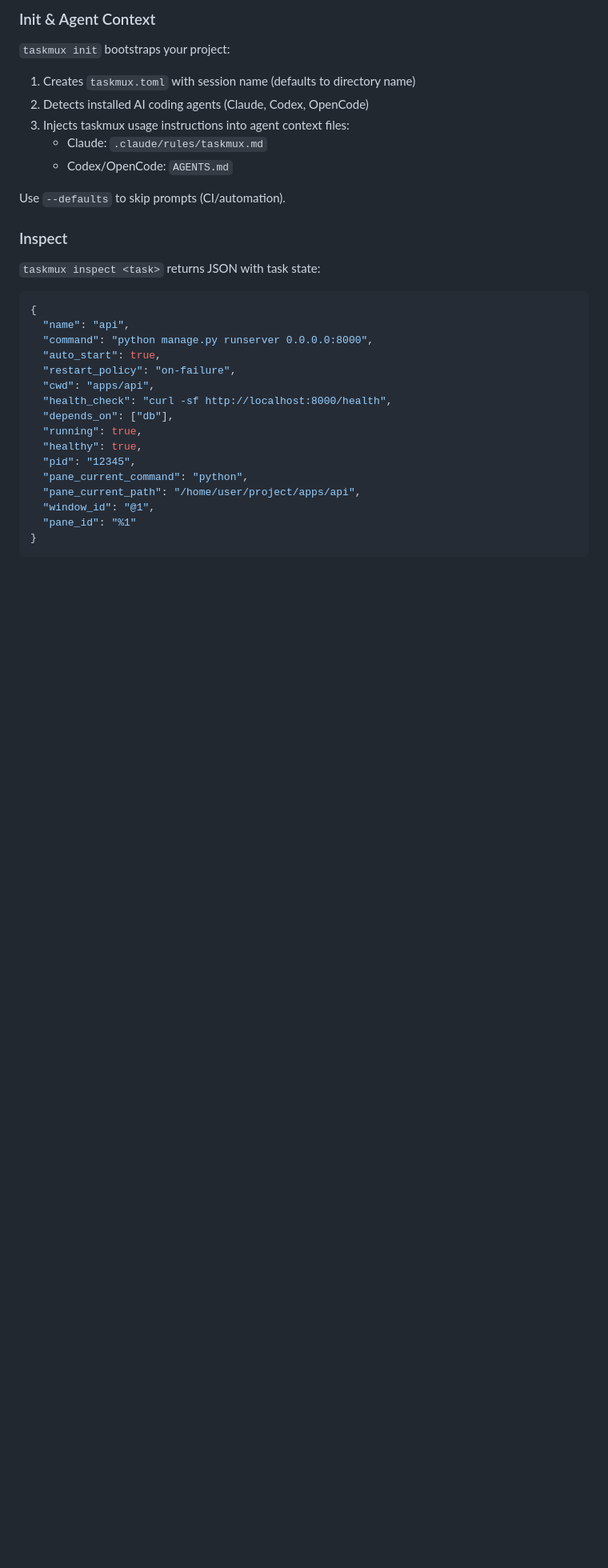
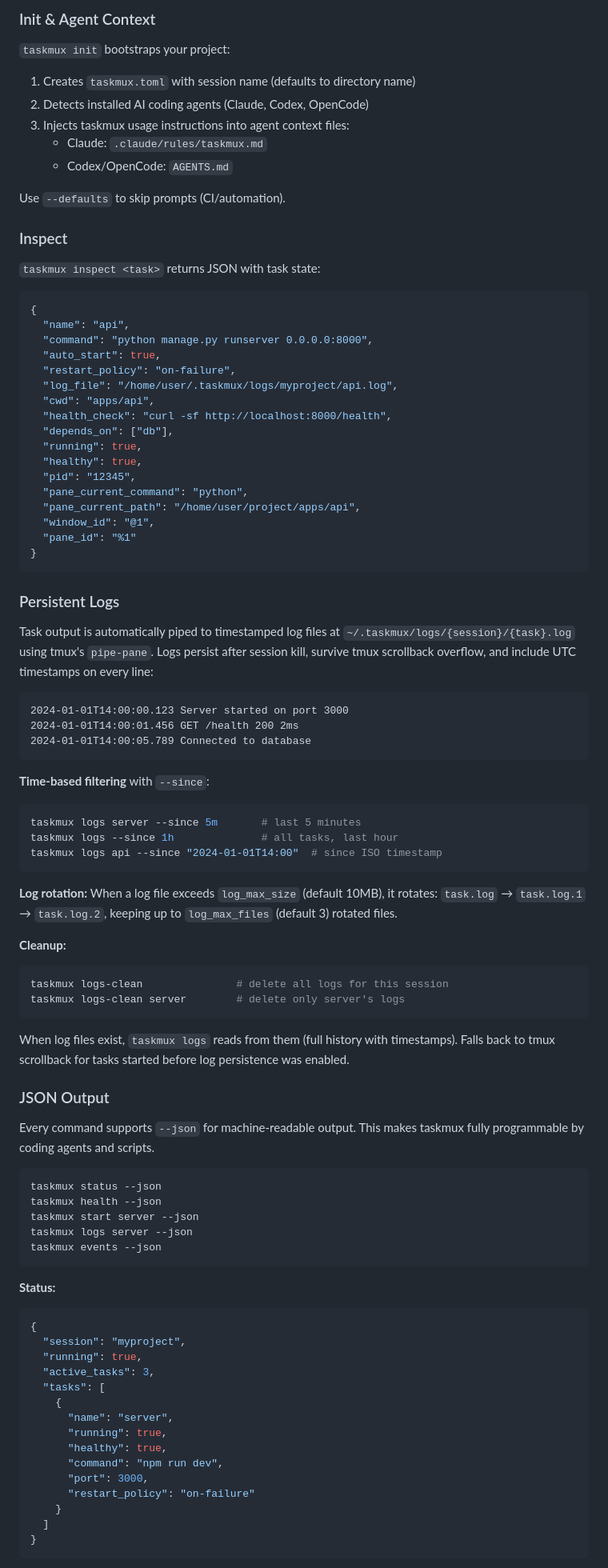
Before and after one commit to nc9/taskmux, a Markdown page: README.md, the part around one of its changes. Shown at 80% size. Rendered like a GitHub page; blank space fills up the shorter version.

````diff
--- a/README.md
+++ b/README.md
@@ -337,6 +354,7 @@ Use `--defaults` to skip prompts (CI/automation).
   "command": "python manage.py runserver 0.0.0.0:8000",
   "auto_start": true,
   "restart_policy": "on-failure",
+  "log_file": "/home/user/.taskmux/logs/myproject/api.log",
   "cwd": "apps/api",
   "health_check": "curl -sf http://localhost:8000/health",
   "depends_on": ["db"],
@@ -349,3 +367,65 @@ Use `--defaults` to skip prompts (CI/automation).
   "pane_id": "%1"
 }
 ```
+
+### Persistent Logs
+
+Task output is automatically piped to timestamped log files at `~/.taskmux/logs/{session}/{task}.log` using tmux's `pipe-pane`. Logs persist after session kill, survive tmux scrollback overflow, and include UTC timestamps on every line:
+
+```
+2024-01-01T14:00:00.123 Server started on port 3000
+2024-01-01T14:00:01.456 GET /health 200 2ms
+2024-01-01T14:00:05.789 Connected to database
+```
+
+**Time-based filtering** with `--since`:
+
+```bash
+taskmux logs server --since 5m       # last 5 minutes
+taskmux logs --since 1h              # all tasks, last hour
+taskmux logs api --since "2024-01-01T14:00"  # since ISO timestamp
+```
+
+**Log rotation:** When a log file exceeds `log_max_size` (default 10MB), it rotates: `task.log` → `task.log.1` → `task.log.2`, keeping up to `log_max_files` (default 3) rotated files.
+
+**Cleanup:**
+
+```bash
+taskmux logs-clean               # delete all logs for this session
+taskmux logs-clean server        # delete only server's logs
+```
+
+When log files exist, `taskmux logs` reads from them (full history with timestamps). Falls back to tmux scrollback for tasks started before log persistence was enabled.
+
+### JSON Output
+
+Every command supports `--json` for machine-readable output. This makes taskmux fully programmable by coding agents and scripts.
+
+```bash
+taskmux status --json
+taskmux health --json
+taskmux start server --json
+taskmux logs server --json
+taskmux events --json
+```
+
+**Status:**
+
+```json
+{
+  "session": "myproject",
+  "running": true,
+  "active_tasks": 3,
+  "tasks": [
+    {
+      "name": "server",
+      "running": true,
+      "healthy": true,
+      "command": "npm run dev",
+      "port": 3000,
+      "restart_policy": "on-failure"
+    }
+  ]
+}
+```
+
````
Also changed, not shown: other parts of README.md (+91 -6 lines).
